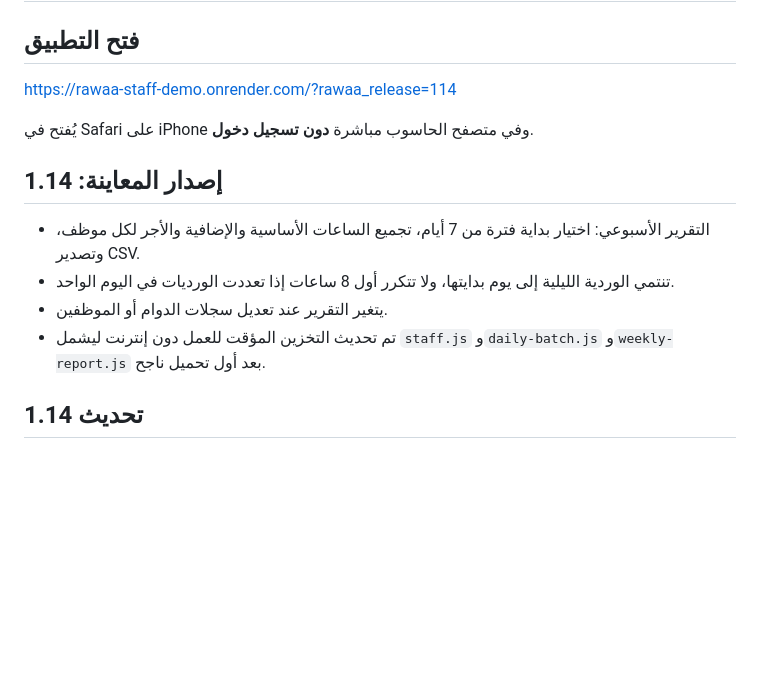
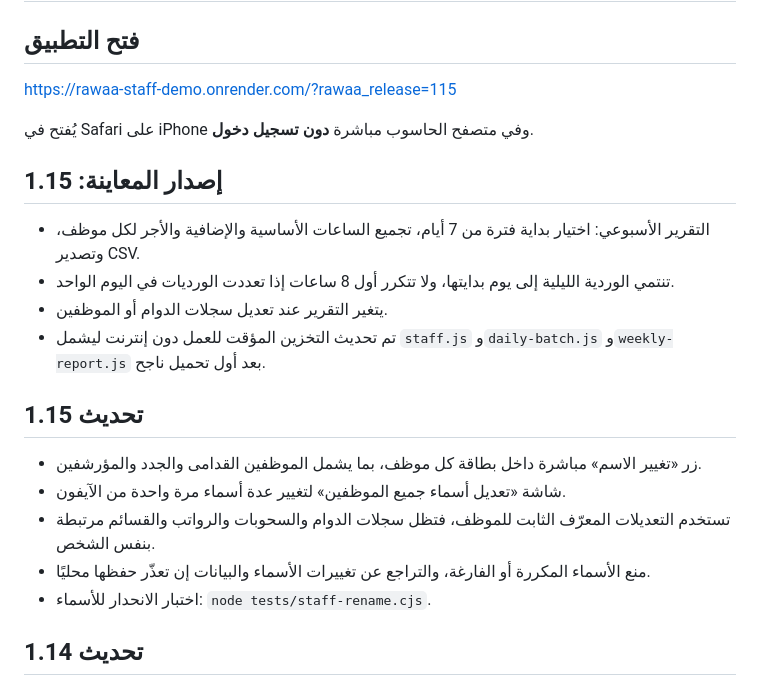
Before and after one commit to wagdewb-create/rawaa-staff-demo, a Markdown page: README.md, the part around the change. GitHub-like rendering; blank space fills up the shorter version.

Commit message:
RAWAA 1.15: enable safe staff renaming for old and new employees

```diff
--- a/README.md
+++ b/README.md
@@ -1,15 +1,22 @@
 # RAWAA Staff Demo — رواء التجريبي
 
 ## فتح التطبيق
-https://rawaa-staff-demo.onrender.com/?rawaa_release=114
+https://rawaa-staff-demo.onrender.com/?rawaa_release=115
 
 يُفتح في Safari على iPhone وفي متصفح الحاسوب مباشرة **دون تسجيل دخول**.
 
-## إصدار المعاينة: 1.14
+## إصدار المعاينة: 1.15
 - التقرير الأسبوعي: اختيار بداية فترة من 7 أيام، تجميع الساعات الأساسية والإضافية والأجر لكل موظف، وتصدير CSV.
 - تنتمي الوردية الليلية إلى يوم بدايتها، ولا تتكرر أول 8 ساعات إذا تعددت الورديات في اليوم الواحد.
 - يتغير التقرير عند تعديل سجلات الدوام أو الموظفين.
 - تم تحديث التخزين المؤقت للعمل دون إنترنت ليشمل `staff.js` و`daily-batch.js` و`weekly-report.js` بعد أول تحميل ناجح.
+
+## تحديث 1.15
+- زر «تغيير الاسم» مباشرة داخل بطاقة كل موظف، بما يشمل الموظفين القدامى والجدد والمؤرشفين.
+- شاشة «تعديل أسماء جميع الموظفين» لتغيير عدة أسماء مرة واحدة من الآيفون.
+- تستخدم التعديلات المعرّف الثابت للموظف، فتظل سجلات الدوام والسحوبات والرواتب والقسائم مرتبطة بنفس الشخص.
+- منع الأسماء المكررة أو الفارغة، والتراجع عن تغييرات الأسماء والبيانات إن تعذّر حفظها محليًا.
+- اختبار الانحدار للأسماء: `node tests/staff-rename.cjs`.
 
 ## تحديث 1.14
 - الإدخال الجماعي يتبع قائمة الموظفين النشطين الحالية ويحدّث أسماءهم وأسعارهم.
```
